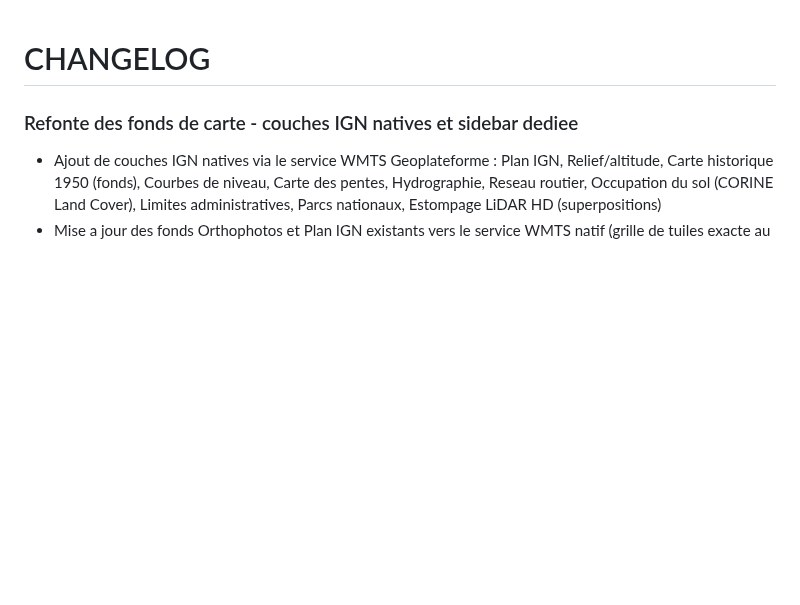
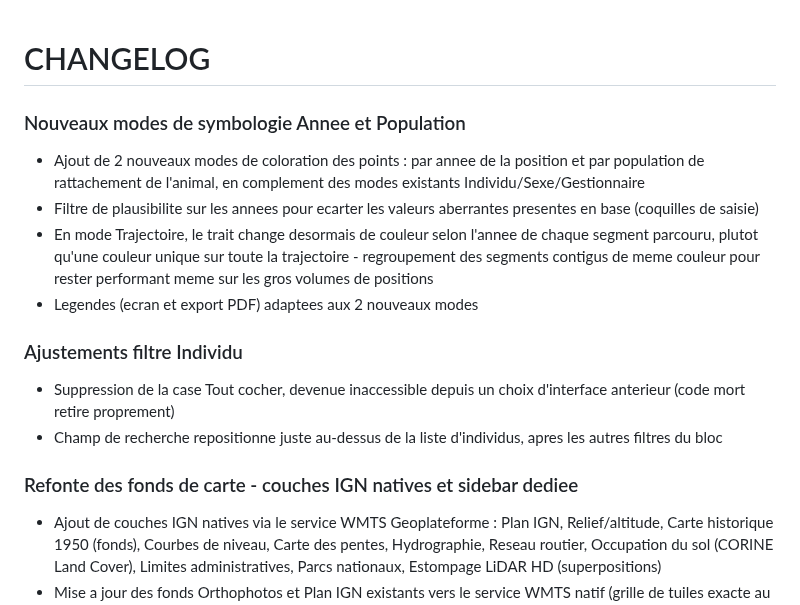
Before and after one commit to PNPyrenees/bouquetin_web_interface, a Markdown page: docs/CHANGELOG.md, the part around the change. Drawn GitHub-style; blank space fills up the shorter version.

Commit message:
Changelog nouveaux modes symbologie et ajustements filtre Individu

```diff
--- a/docs/CHANGELOG.md
+++ b/docs/CHANGELOG.md
@@ -1,4 +1,14 @@
 # CHANGELOG
+
+### Nouveaux modes de symbologie Annee et Population
+- Ajout de 2 nouveaux modes de coloration des points : par annee de la position et par population de rattachement de l'animal, en complement des modes existants Individu/Sexe/Gestionnaire
+- Filtre de plausibilite sur les annees pour ecarter les valeurs aberrantes presentes en base (coquilles de saisie)
+- En mode Trajectoire, le trait change desormais de couleur selon l'annee de chaque segment parcouru, plutot qu'une couleur unique sur toute la trajectoire - regroupement des segments contigus de meme couleur pour rester performant meme sur les gros volumes de positions
+- Legendes (ecran et export PDF) adaptees aux 2 nouveaux modes
+
+### Ajustements filtre Individu
+- Suppression de la case Tout cocher, devenue inaccessible depuis un choix d'interface anterieur (code mort retire proprement)
+- Champ de recherche repositionne juste au-dessus de la liste d'individus, apres les autres filtres du bloc
 
 ### Refonte des fonds de carte - couches IGN natives et sidebar dediee
 - Ajout de couches IGN natives via le service WMTS Geoplateforme : Plan IGN, Relief/altitude, Carte historique 1950 (fonds), Courbes de niveau, Carte des pentes, Hydrographie, Reseau routier, Occupation du sol (CORINE Land Cover), Limites administratives, Parcs nationaux, Estompage LiDAR HD (superpositions)
```
